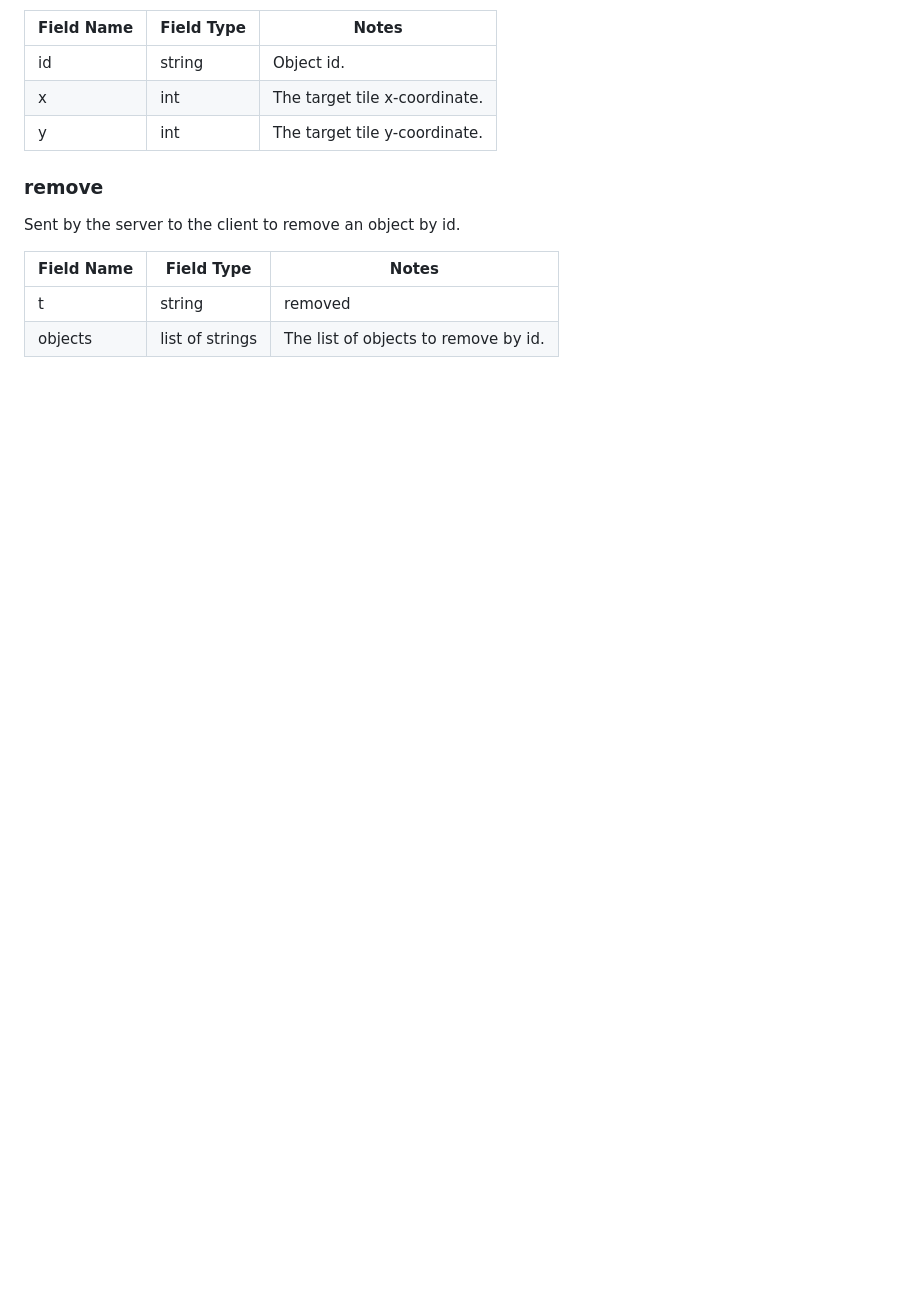
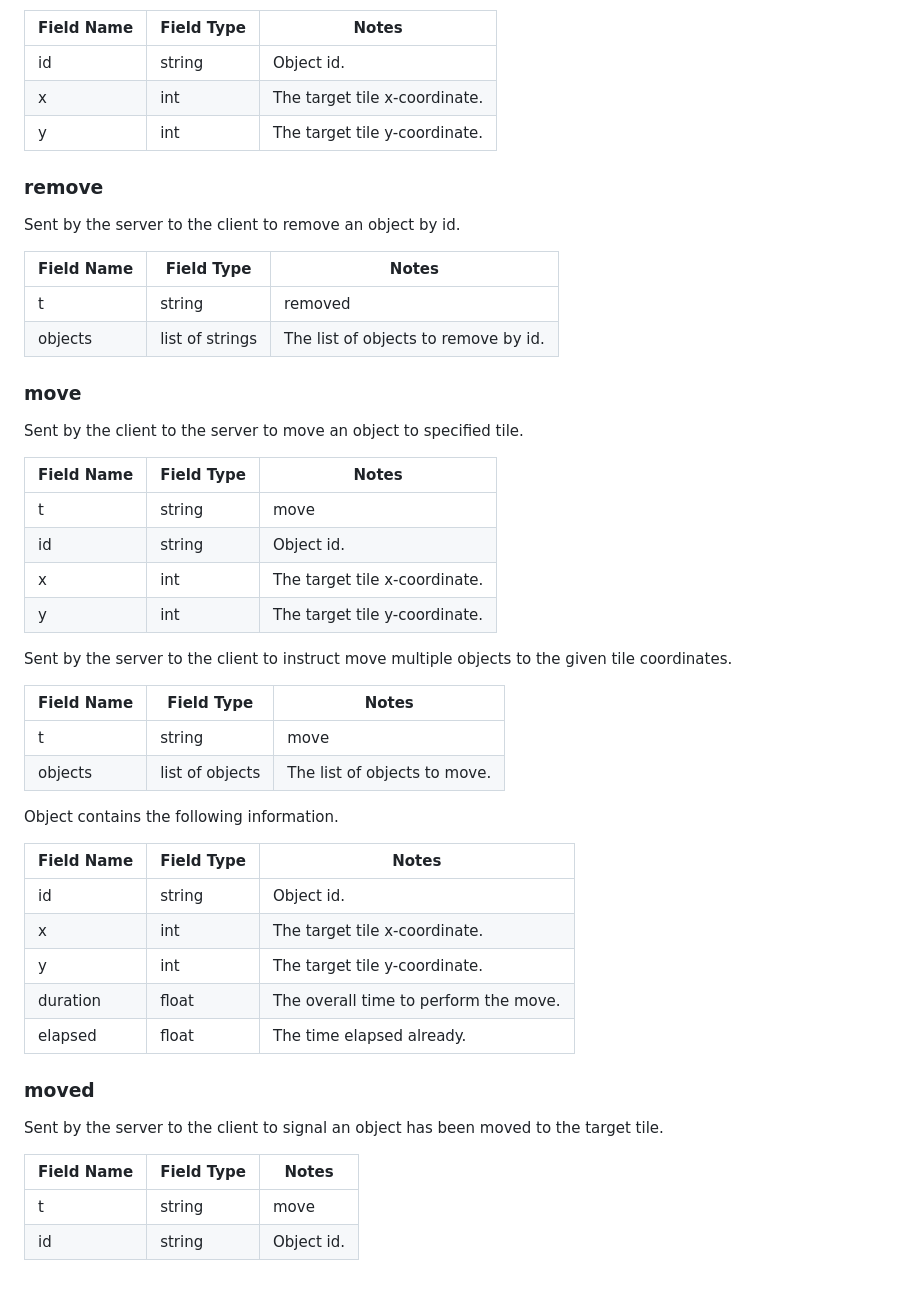
Before and after one commit to akornatskyy/infinite-tiles, a Markdown page: README.md, the part around the change printed below. Rendered like a GitHub page; blank space fills up the shorter version.

Commit message:
Added movement related protocol packets.

```diff
--- a/README.md
+++ b/README.md
@@ -114,3 +114,41 @@ Sent by the server to the client to remove an object by id.
 | ---------- | ---------- | ----------------------- |
 | t          | string     | removed                 |
 | objects         | list of strings | The list of objects to remove by id. |
+
+### move
+
+Sent by the client to the server to move an object to specified tile.
+
+
+| Field Name | Field Type | Notes                   |
+| ---------- | ---------- | ----------------------- |
+| t          | string     | move                 |
+| id         | string | Object id. |
+| x | int | The target tile x-coordinate. |
+| y | int | The target tile y-coordinate. |
+
+Sent by the server to the client to instruct move multiple objects to the given tile coordinates.
+
+| Field Name | Field Type      | Notes                        |
+| ---------- | --------------- | ---------------------------- |
+| t          | string          | move                         |
+| objects    | list of objects | The list of objects to move. |
+
+Object contains the following information.
+
+| Field Name | Field Type | Notes                                 |
+| ---------- | ---------- | ------------------------------------- |
+| id         | string     | Object id.                            |
+| x          | int        | The target tile x-coordinate.         |
+| y          | int        | The target tile y-coordinate.         |
+| duration   | float      | The overall time to perform the move. |
+| elapsed    | float      | The time elapsed already.             |
+
+### moved
+
+Sent by the server to the client to signal an object has been moved to the target tile.
+
+| Field Name | Field Type | Notes      |
+| ---------- | ---------- | ---------- |
+| t          | string     | move       |
+| id         | string     | Object id. |
```
Also changed, not shown: other parts of README.md (+1 -1 lines), network-protocol.png.
